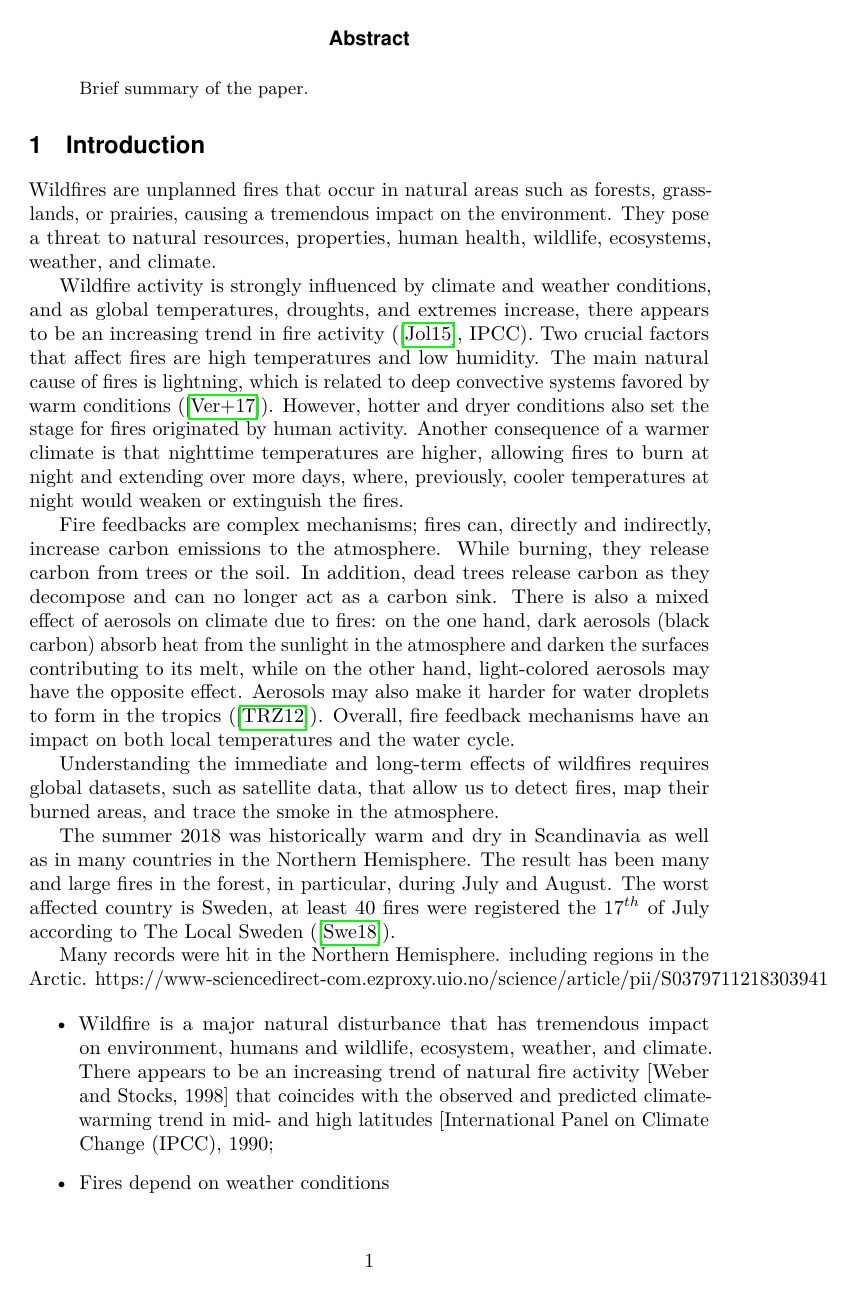
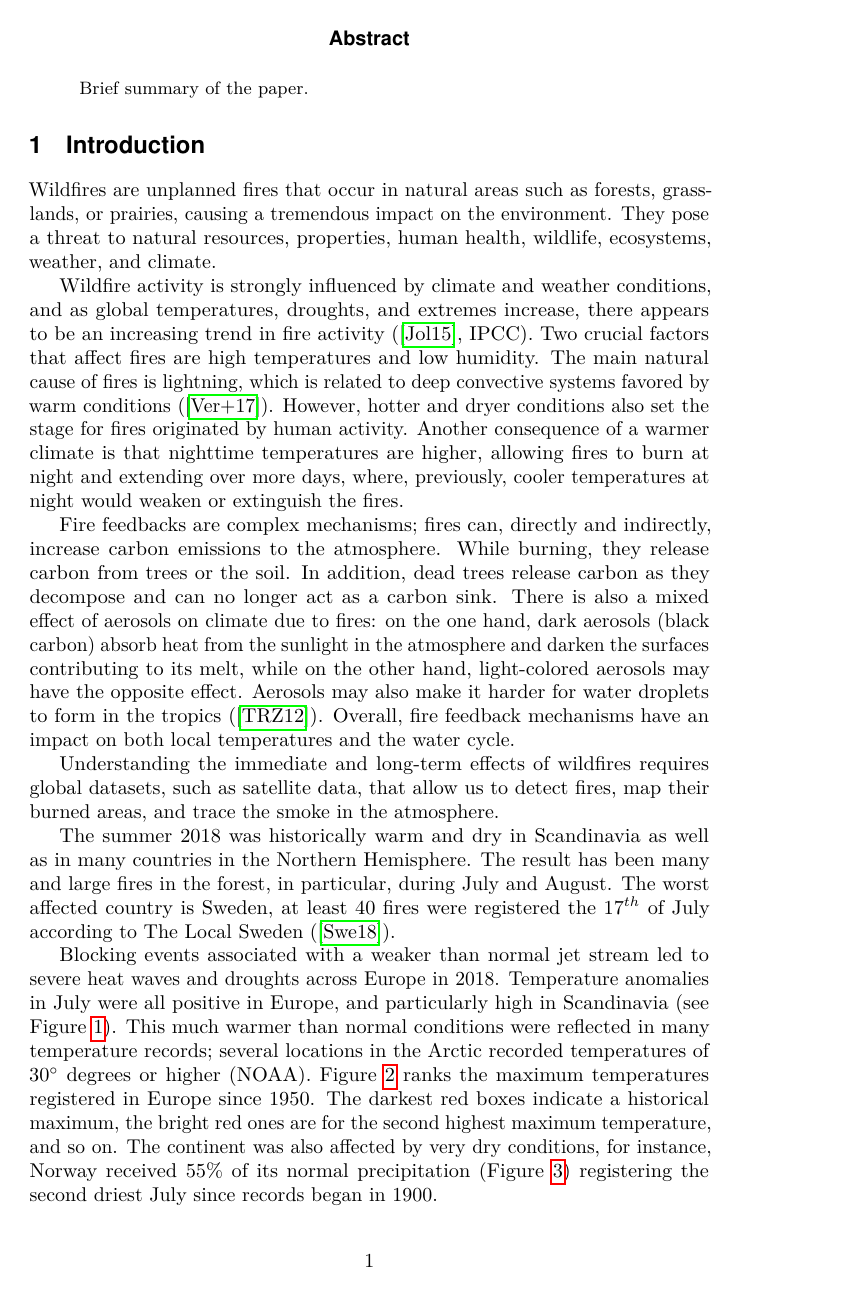
Before and after one commit to paulina-t/fire_detection_with_modis, a LaTeX thesis (main.tex): page 2 of 5. Compiled offline with pdfLaTeX.

Commit message:
Working on the introduction.

```diff
--- a/main.tex
+++ b/main.tex
@@ -158,3 +158,4 @@ Understanding the immediate and long-term effects of wildfires requires global d
 
 The summer 2018 was historically warm and dry in Scandinavia as well as in many countries in the Northern Hemisphere. The result has been many and large fires in the forest, in particular, during July and August. The worst affected country is Sweden, at least 40 fires were registered the $17^{th}$ of July according to The Local Sweden (\cite{the_local_sweden}).
 
+Blocking events associated with a weaker than normal jet stream led to severe heat waves and droughts across Europe in 2018. Temperature anomalies in July were all positive in Europe, and particularly high in Scandinavia (see Figure \ref{fig:temperature_anomalies}). This much warmer than normal conditions were reflected in many temperature records; several locations in the Arctic recorded temperatures of $30^{\circ}$ degrees or higher (NOAA). Figure \ref{fig:highest_temp} ranks the maximum temperatures registered in Europe since 1950. The darkest red boxes indicate a historical maximum, the bright red ones are for the second highest maximum temperature, and so on. The continent was also affected by very dry conditions, for instance, Norway received 55\% of its normal precipitation (Figure \ref{fig:precipitation_percent}) registering the second driest July since records began in 1900.
@@ -181,14 +190,3 @@ https://www-sciencedirect-com.ezproxy.uio.no/science/article/pii/S03797112183039
-\begin{itemize}
-    \item  Wildfire is a major natural disturbance that has
-tremendous impact on environment, humans and wildlife,
-ecosystem, weather, and climate. There appears to be an
-increasing trend of natural fire activity [Weber and Stocks,
-1998] that coincides with the observed and predicted
-climate-warming trend in mid- and high latitudes [International Panel on Climate Change (IPCC), 1990;
-    \item Fires depend on weather conditions
-    \item 2018 was exceptionally warm and dry in Scandinavia
-    \item something about MODIS - LST
-\end{itemize}
 
 Purpose of the paper, historical context, necessary background information and notation.
 
```
Also changed, not shown: figures/NOAA/Highest_maximum_temperature_of_the_summer_2018_August_in_Europe.jpg (added), main.tex (14 more changed lines).
